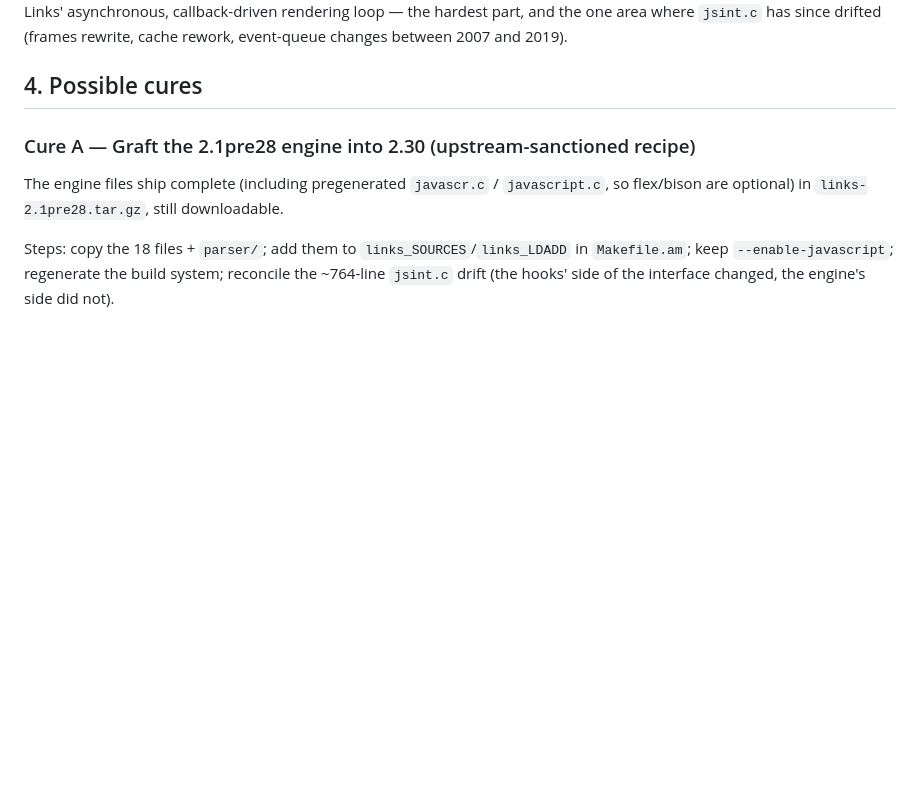
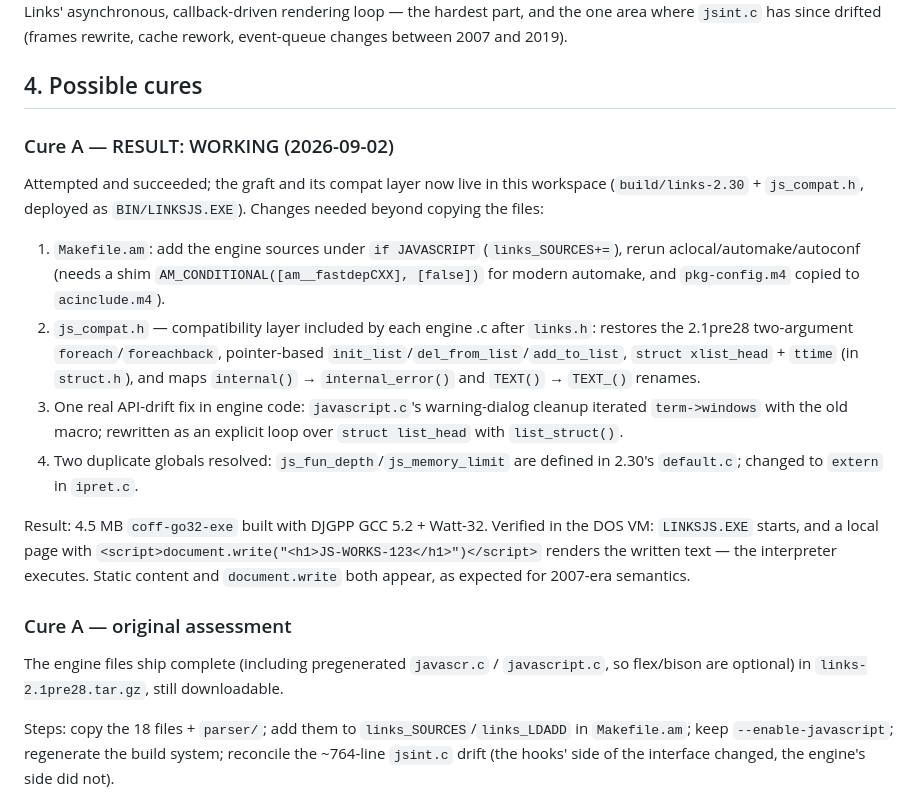
Before and after one commit to mrexodia/dos-agent-environment, a Markdown page: LINKS-JAVASCRIPT-REPORT.md, the part around the change. Drawn GitHub-style; blank space fills up the shorter version.

Commit message:
Cure A executed: 2.1pre28 JavaScript engine grafted onto Links 2.30 works
Grafted the complete engine (18 files + parser) from links-2.1pre28
into the 2.30 build with a js_compat.h shim (old 2-arg foreach/list
API, xlist_head/ttime, internal->internal_error, TEXT->TEXT_ renames),
one rewritten terminal-window iteration, automake fixes, and duplicate
globals resolved. The 4.5MB DJGPP binary runs in the DOS VM and
executes document.write (JS-WORKS-123 rendered from a local test
page). Report updated with the working recipe.

```diff
--- a/LINKS-JAVASCRIPT-REPORT.md
+++ b/LINKS-JAVASCRIPT-REPORT.md
@@ -88,7 +88,34 @@ rework, event-queue changes between 2007 and 2019).
 
 ## 4. Possible cures
 
-### Cure A — Graft the 2.1pre28 engine into 2.30 (upstream-sanctioned recipe)
+### Cure A — RESULT: WORKING (2026-09-02)
+
+Attempted and succeeded; the graft and its compat layer now live in this
+workspace (`build/links-2.30` + `js_compat.h`, deployed as `BIN/LINKSJS.EXE`).
+Changes needed beyond copying the files:
+
+1. `Makefile.am`: add the engine sources under `if JAVASCRIPT`
+   (`links_SOURCES+=`), rerun aclocal/automake/autoconf (needs a shim
+   `AM_CONDITIONAL([am__fastdepCXX], [false])` for modern automake, and
+   `pkg-config.m4` copied to `acinclude.m4`).
+2. `js_compat.h` — compatibility layer included by each engine .c after
+   `links.h`: restores the 2.1pre28 two-argument `foreach`/`foreachback`,
+   pointer-based `init_list`/`del_from_list`/`add_to_list`, `struct
+   xlist_head` + `ttime` (in `struct.h`), and maps `internal()` →
+   `internal_error()` and `TEXT()` → `TEXT_()` renames.
+3. One real API-drift fix in engine code: `javascript.c`'s warning-dialog
+   cleanup iterated `term->windows` with the old macro; rewritten as an
+   explicit loop over `struct list_head` with `list_struct()`.
+4. Two duplicate globals resolved: `js_fun_depth`/`js_memory_limit` are
+   defined in 2.30's `default.c`; changed to `extern` in `ipret.c`.
+
+Result: 4.5 MB `coff-go32-exe` built with DJGPP GCC 5.2 + Watt-32. Verified in
+the DOS VM: `LINKSJS.EXE` starts, and a local page with
+`<script>document.write("<h1>JS-WORKS-123</h1>")</script>` renders the
+written text — the interpreter executes. Static content and `document.write`
+both appear, as expected for 2007-era semantics.
+
+### Cure A — original assessment
 
 The engine files ship complete (including pregenerated `javascr.c` /
 `javascript.c`, so flex/bison are optional) in
```
